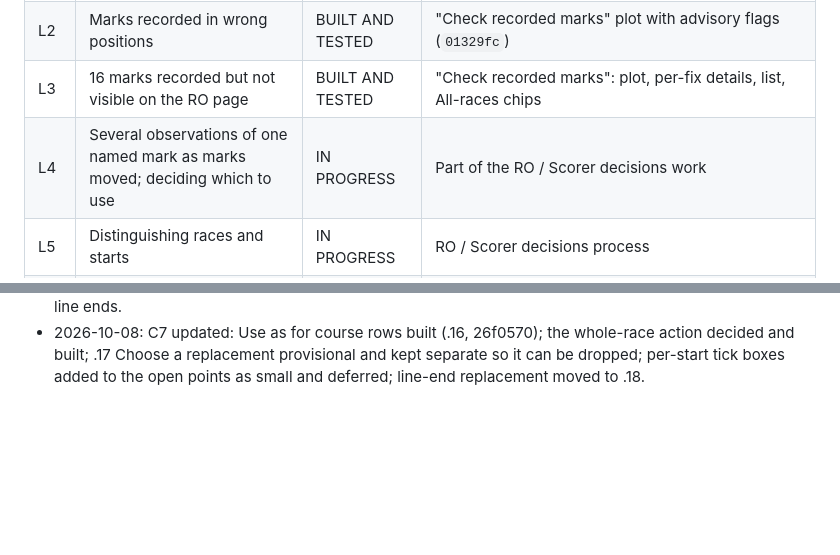
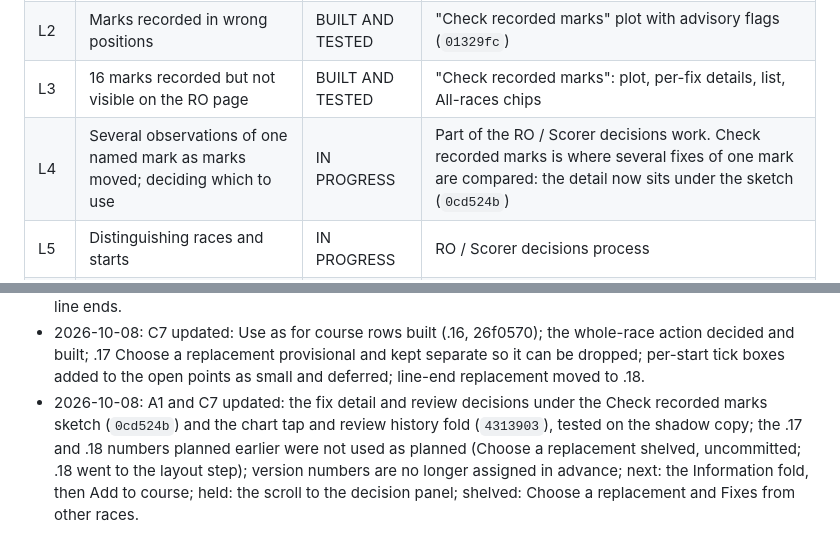
Before and after one commit to Bateleur88/cork-harbour-orc, a Markdown page: STATUS.md, 2 parts joined by grey strips. Rendered like a GitHub page; blank space fills up the shorter version.

```diff
--- a/STATUS.md
+++ b/STATUS.md
@@ -36,7 +36,7 @@ Every tracked item has a fixed reference: **L1 to L8** for the 4 October live-te
 | L1 | Delay between tapping Record and the position received; stale fixes | BUILT AND TESTED | Tap time stored with position time (`4a66559`); only a fresh position is saved (`ce3e7e4`). The freshness rule applies to the RIB page only; the RO page's "Record committee boat here" has no freshness check |
 | L2 | Marks recorded in wrong positions | BUILT AND TESTED | "Check recorded marks" plot with advisory flags (`01329fc`) |
 | L3 | 16 marks recorded but not visible on the RO page | BUILT AND TESTED | "Check recorded marks": plot, per-fix details, list, All-races chips |
-| L4 | Several observations of one named mark as marks moved; deciding which to use | IN PROGRESS | Part of the RO / Scorer decisions work |
+| L4 | Several observations of one named mark as marks moved; deciding which to use | IN PROGRESS | Part of the RO / Scorer decisions work. Check recorded marks is where several fixes of one mark are compared: the detail now sits under the sketch (`0cd524b`) |
 | L5 | Distinguishing races and starts | IN PROGRESS | RO / Scorer decisions process |
 | L6 | No start line generated (Race 1 failed to build) | IN PROGRESS | RO / Scorer decisions process. Whether a start pin was recorded on the day is unknown |
 | L7 | Race 3 clearly wrong; "All races" sketch unusable | IN PROGRESS | RO / Scorer decisions process |
@@ -154,3 +154,4 @@ First live check: the next race day. Nothing in this file is CONFIRMED LIVE yet.
 - 2026-10-08: A28 added: build_test.py records the repo HEAD as "source commit" when --page points outside the repo.
 - 2026-10-08: A1 note updated: .14 legPts done (1ef3a7a); Use as for course rows committed as .16 (26f0570), tested on the shadow copy for Leeward, Windward and Gybe, limit, 409 and mid-action failure simulated in scratch; no .15 commit (tested as .15-test); planned .17 Choose a replacement (provisional), .18 line ends.
 - 2026-10-08: C7 updated: Use as for course rows built (.16, 26f0570); the whole-race action decided and built; .17 Choose a replacement provisional and kept separate so it can be dropped; per-start tick boxes added to the open points as small and deferred; line-end replacement moved to .18.
+- 2026-10-08: A1 and C7 updated: the fix detail and review decisions under the Check recorded marks sketch (`0cd524b`) and the chart tap and review history fold (`4313903`), tested on the shadow copy; the .17 and .18 numbers planned earlier were not used as planned (Choose a replacement shelved, uncommitted; .18 went to the layout step); version numbers are no longer assigned in advance; next: the Information fold, then Add to course; held: the scroll to the decision panel; shelved: Choose a replacement and Fixes from other races.
```
Also changed, not shown: other parts of STATUS.md (+2 -2 lines).
